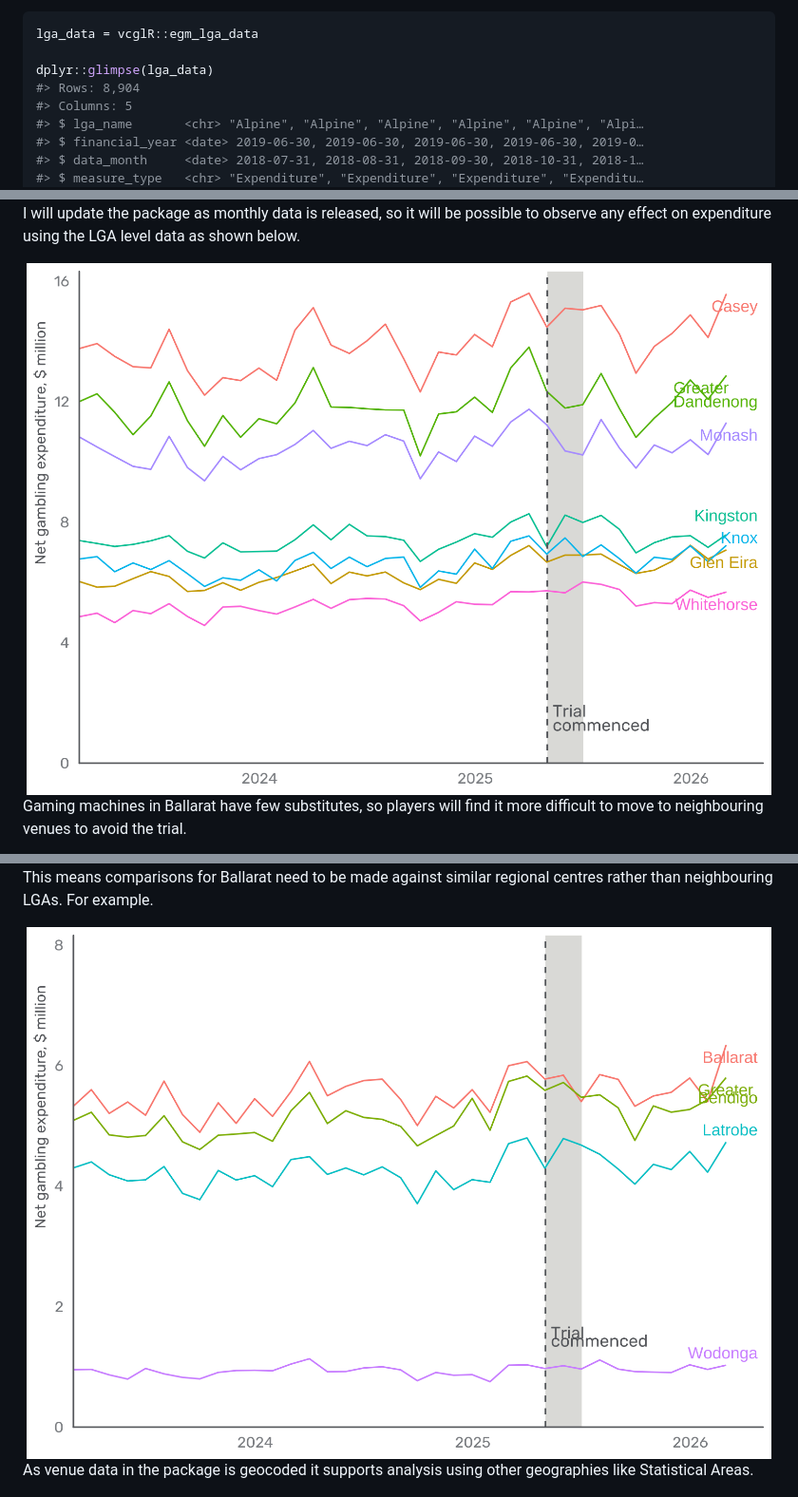
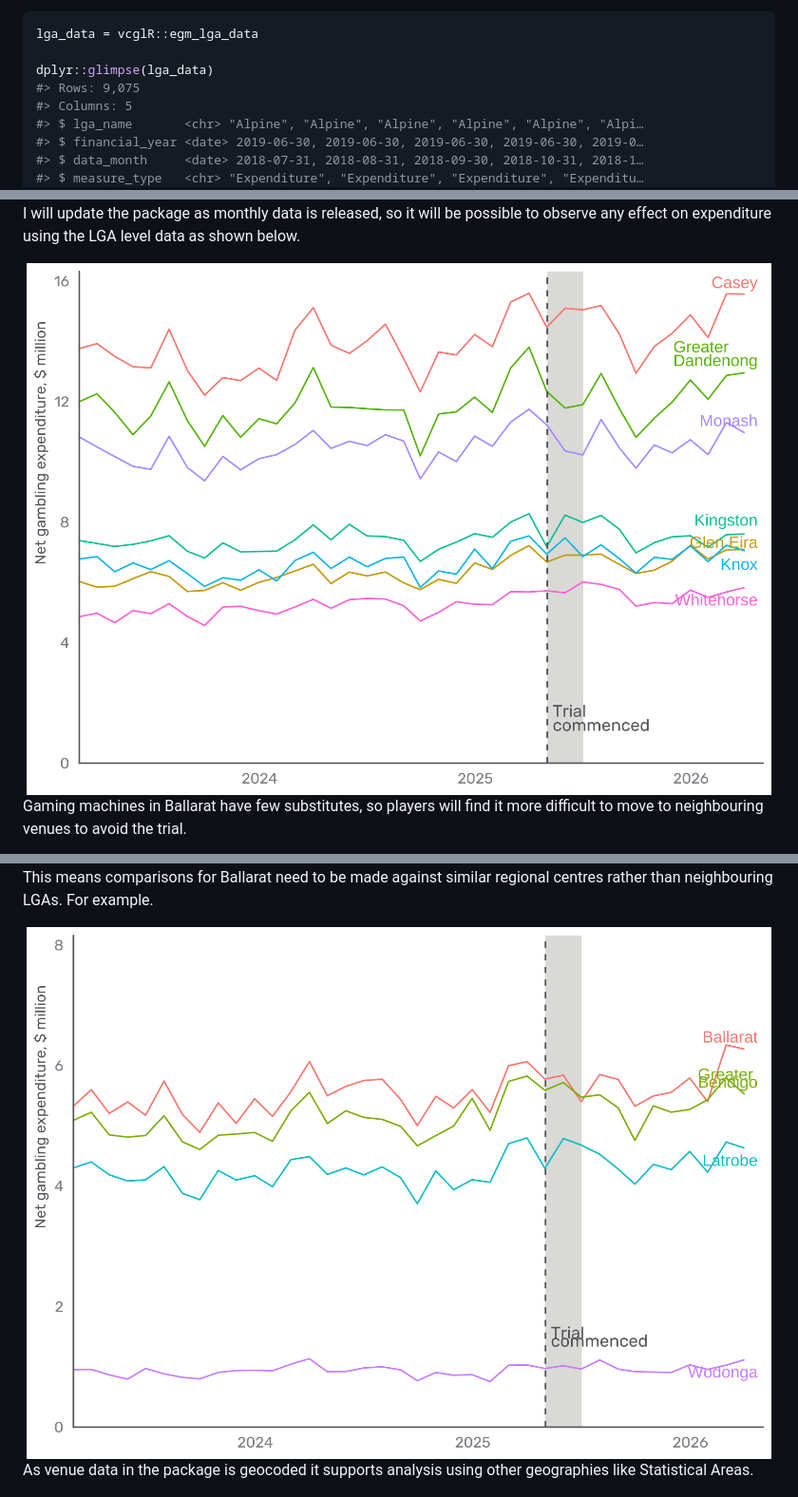
Before and after one commit to zerogetsamgow/vcglR, a Markdown page: README.md, 3 parts joined by grey strips. Shown at 95% size. GitHub-like rendering; pictures changed too: man/figures/README-lga_expend_plot-1.png, man/figures/README-regional_expend_plot-1.png.

```diff
--- a/README.md
+++ b/README.md
@@ -95,7 +95,7 @@ with:
 lga_data = vcglR::egm_lga_data
 
 dplyr::glimpse(lga_data)
-#> Rows: 8,904
+#> Rows: 9,075
 #> Columns: 5
 #> $ lga_name       <chr> "Alpine", "Alpine", "Alpine", "Alpine", "Alpine", "Alpi…
 #> $ financial_year <date> 2019-06-30, 2019-06-30, 2019-06-30, 2019-06-30, 2019-0…
```
Also changed, not shown: other parts of README.md (+2 -2 lines), man/figures/README-use_pop-1.png, 1 other file.
